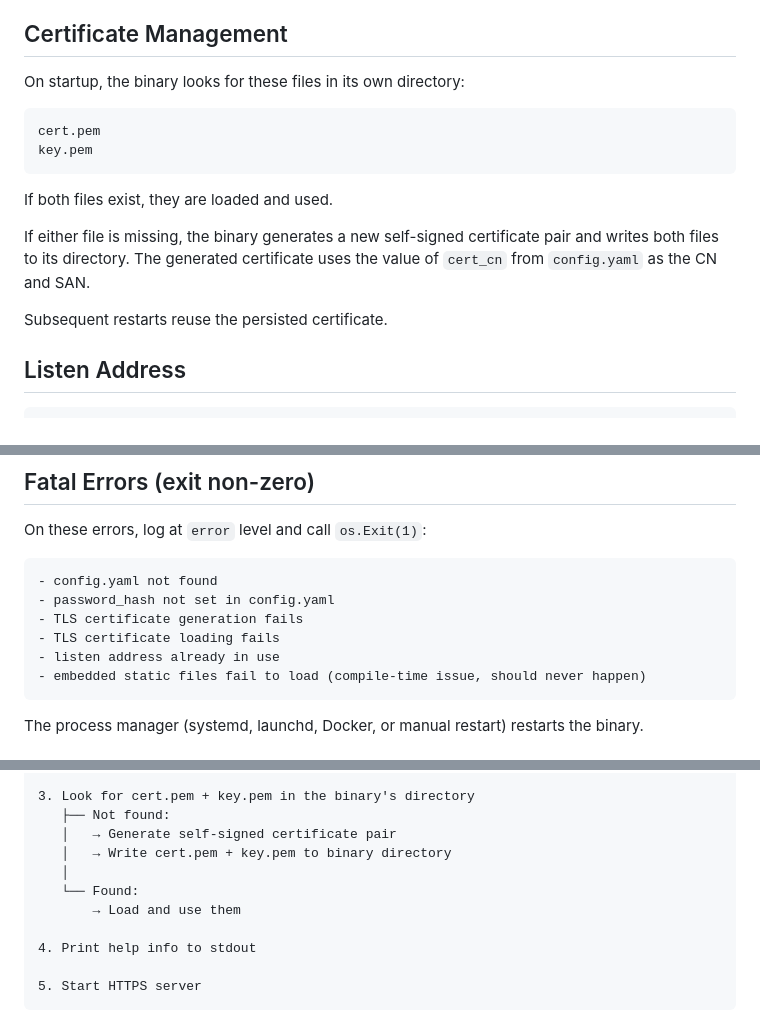
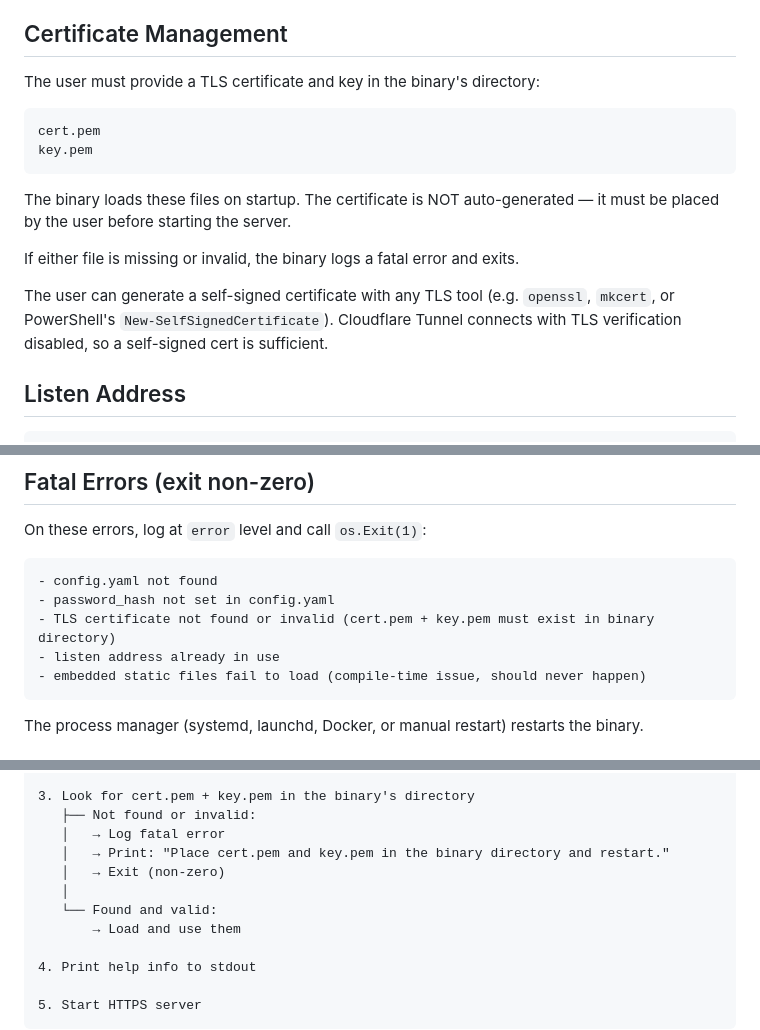
Before and after one commit to AHA1GE/RemoteTerminal, a Markdown page: implementplan.md, 3 parts joined by grey strips. GitHub-like rendering.

Commit message:
Revise plan: remove cert generation, add healthz/ping/safe-replay/blacklist, de-brand Claude references
- Remove TLS cert auto-generation; user provides cert.pem + key.pem
- Remove cert_cn from config (no longer needed)
- Add WebSocket ping/pong (30s interval, 10s timeout)
- Add ring buffer safe replay points for reconnect
- Add GET /healthz endpoint (no auth)
- Change rate limiting to permanent IP blacklist with blacklist.txt
- Add gopkg.in/yaml.v3 to dependencies
- Remove all 'Claude' branding, use 'Remote Terminal' throughout
- Fix repository layout (remove stray root main.go)
- Consistent log level naming (debug/error/none)

Co-Authored-By: Claude Opus 4.8 <noreply@anthropic.com>

````diff
--- a/implementplan.md
+++ b/implementplan.md
@@ -134,18 +134,18 @@ Cloudflare Tunnel connects to the local HTTPS endpoint. The tunnel handles publi
 
 ## Certificate Management
 
-On startup, the binary looks for these files in its own directory:
+The user must provide a TLS certificate and key in the binary's directory:
 
 ```text
 cert.pem
 key.pem
 ```
 
-If both files exist, they are loaded and used.
+The binary loads these files on startup. The certificate is NOT auto-generated — it must be placed by the user before starting the server.
 
-If either file is missing, the binary generates a new self-signed certificate pair and writes both files to its directory. The generated certificate uses the value of `cert_cn` from `config.yaml` as the CN and SAN.
+If either file is missing or invalid, the binary logs a fatal error and exits.
 
-Subsequent restarts reuse the persisted certificate.
+The user can generate a self-signed certificate with any TLS tool (e.g. `openssl`, `mkcert`, or PowerShell's `New-SelfSignedCertificate`). Cloudflare Tunnel connects with TLS verification disabled, so a self-signed cert is sufficient.
 
 ## Listen Address
 
@@ -986,8 +984,7 @@ On these errors, log at `error` level and call `os.Exit(1)`:
 ```text
 - config.yaml not found
 - password_hash not set in config.yaml
-- TLS certificate generation fails
-- TLS certificate loading fails
+- TLS certificate not found or invalid (cert.pem + key.pem must exist in binary directory)
 - listen address already in use
 - embedded static files fail to load (compile-time issue, should never happen)
 ```
@@ -1046,11 +1043,12 @@ When the binary runs, it executes in this order:
        → Continue to step 3
 
 3. Look for cert.pem + key.pem in the binary's directory
-   ├── Not found:
-   │   → Generate self-signed certificate pair
-   │   → Write cert.pem + key.pem to binary directory
+   ├── Not found or invalid:
+   │   → Log fatal error
+   │   → Print: "Place cert.pem and key.pem in the binary directory and restart."
+   │   → Exit (non-zero)
    │
-   └── Found:
+   └── Found and valid:
        → Load and use them
 
 4. Print help info to stdout
````
Also changed, not shown: other parts of implementplan.md (+1 -5 lines).
